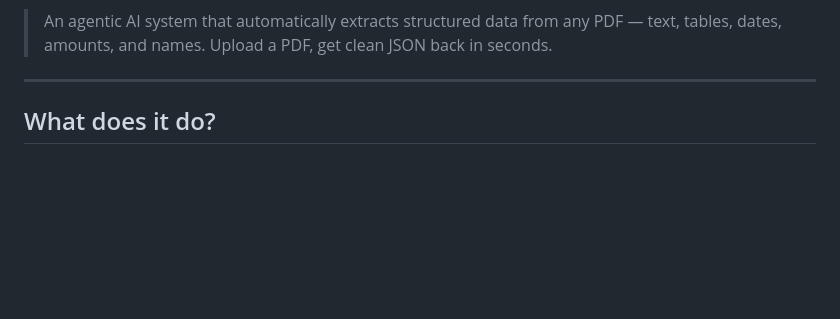
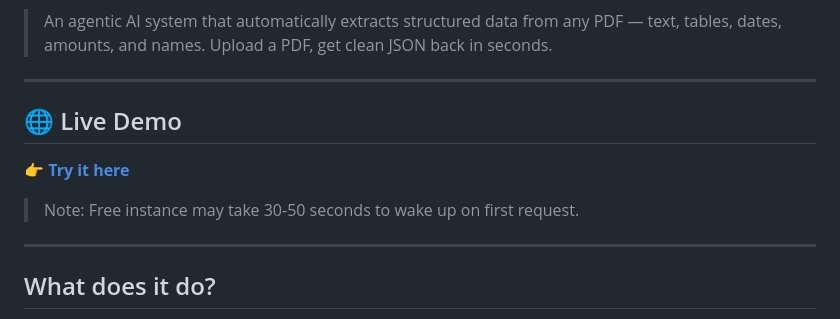
Before and after one commit to Nourimanekerroumi996/pdf-extraction-agent, a Markdown page: README.md, the part around one of its changes. GitHub-like rendering; blank space fills up the shorter version.

Commit message:
docs: update README with live demo link

```diff
--- a/README.md
+++ b/README.md
@@ -5,4 +9,11 @@
 > An agentic AI system that automatically extracts structured data from any PDF — text, tables, dates, amounts, and names. Upload a PDF, get clean JSON back in seconds.
+
+---
+## 🌐 Live Demo
+
+👉 **[Try it here](https://pdf-extraction-agent-17b7.onrender.com)**
+
+> Note: Free instance may take 30-50 seconds to wake up on first request.
 
 ---
 
```
Also changed, not shown: other parts of README.md (+4 -0 lines).
